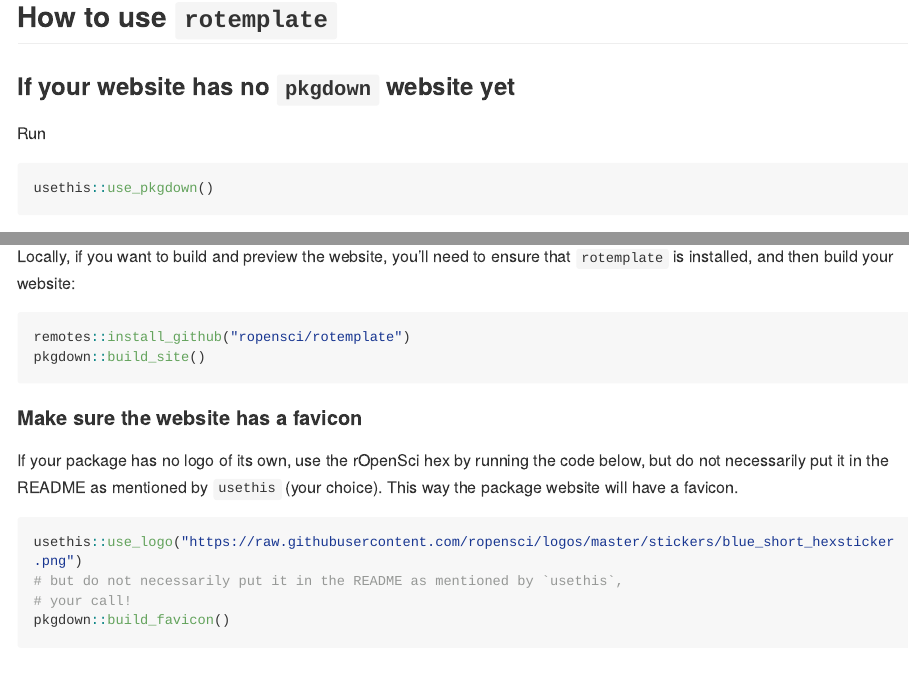
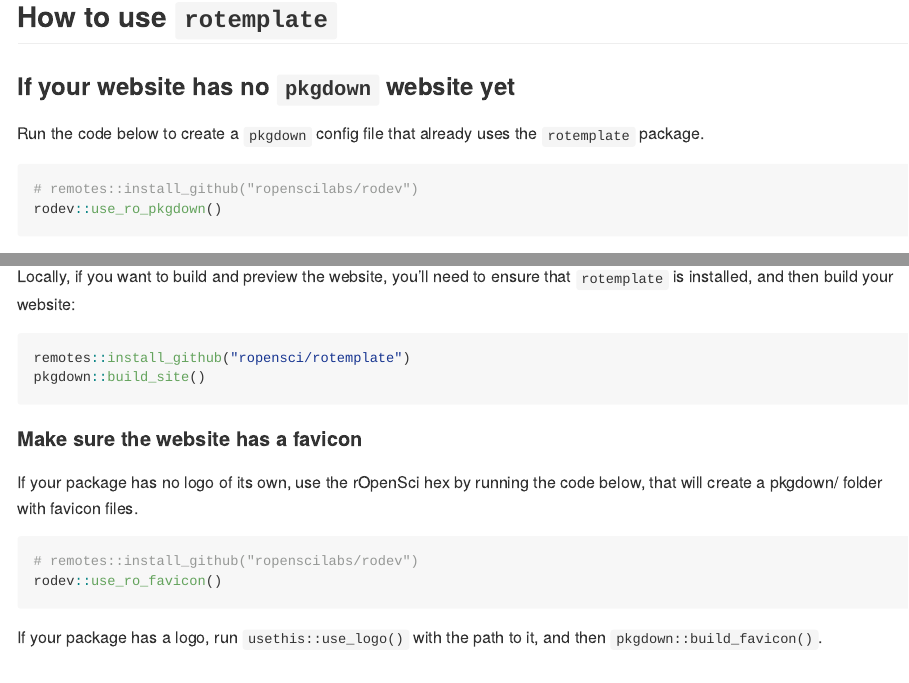
Before and after one commit to ropensci-org/rotemplate, an R Markdown document (README.Rmd): the page in a window 1100 px wide, from 230 px down, and a second part further down, joined at a grey line. The pictures show the output file README.md that the author committed with the source, drawn offline in the style of GitHub; long lines of code are wrapped; badge pictures from the web are left out.

Commit message:
update guidance with rodev

````diff
--- a/README.Rmd
+++ b/README.Rmd
@@ -27,10 +27,11 @@
 
 ### If your website has no `pkgdown` website yet
 
-Run
+Run the code below to create a `pkgdown` config file that already uses the `rotemplate` package.
 
 ```r
-usethis::use_pkgdown()
+# remotes::install_github("ropenscilabs/rodev")
+rodev::use_ro_pkgdown()
 ```
 
 And to ensure your website will be automatically deployed from Travis, which we recommend,
@@ -84,15 +85,14 @@
 
 #### Make sure the website has a favicon
 
-If your package has no logo of its own, use the rOpenSci hex by running the code below, but do not necessarily put it in the README as mentioned by `usethis` (your choice). This way the package website will have a favicon.
+If your package has no logo of its own, use the rOpenSci hex by running the code below, that will create a pkgdown/ folder with favicon files.
 
 ```r
-usethis::use_logo("https://raw.githubusercontent.com/ropensci/logos/master/stickers/blue_short_hexsticker.png")
-# but do not necessarily put it in the README as mentioned by `usethis`,
-# your call!
-pkgdown::build_favicon()
+# remotes::install_github("ropenscilabs/rodev")
+rodev::use_ro_favicon()
 ```
 
+If your package has a logo, run `usethis::use_logo()` with the path to it, and then `pkgdown::build_favicon()`.
 
 ## Examples "in the wild"
 
````
Also changed, not shown: README.md.
